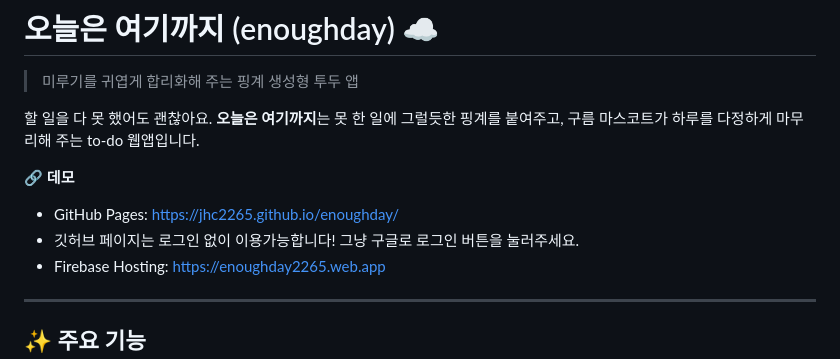
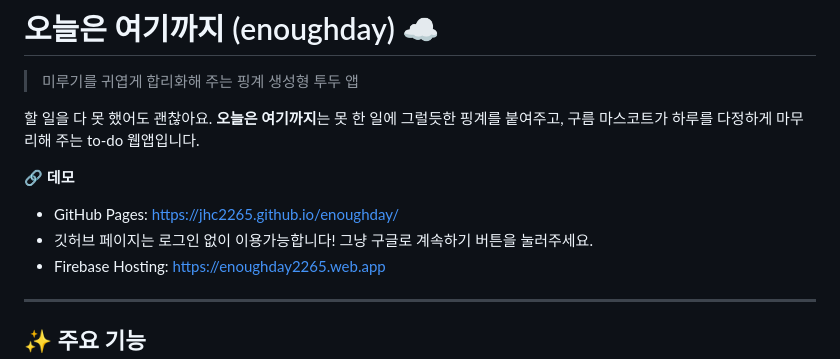
Before and after one commit to jhc2265/enoughday, a Markdown page: README.md, the part around the change. Rendered like a GitHub page.

Commit message:
Update login button text in README

```diff
--- a/README.md
+++ b/README.md
@@ -6,7 +6,7 @@
 
 🔗 **데모**
 - GitHub Pages: https://jhc2265.github.io/enoughday/
-- 깃허브 페이지는 로그인 없이 이용가능합니다! 그냥 구글로 로그인 버튼을 눌러주세요.
+- 깃허브 페이지는 로그인 없이 이용가능합니다! 그냥 구글로 계속하기 버튼을 눌러주세요.
 - Firebase Hosting: https://enoughday2265.web.app
 
 ---
```
